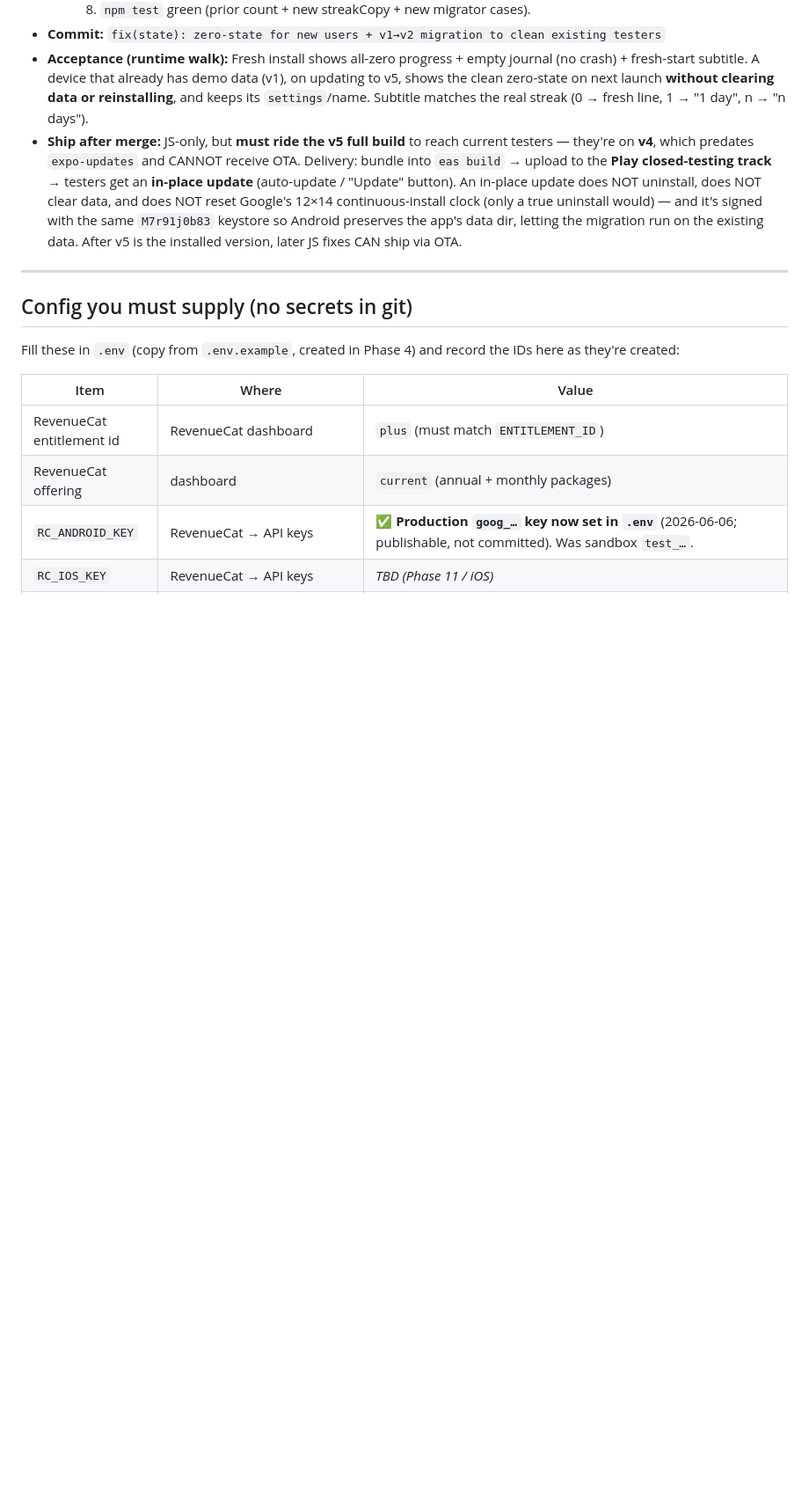
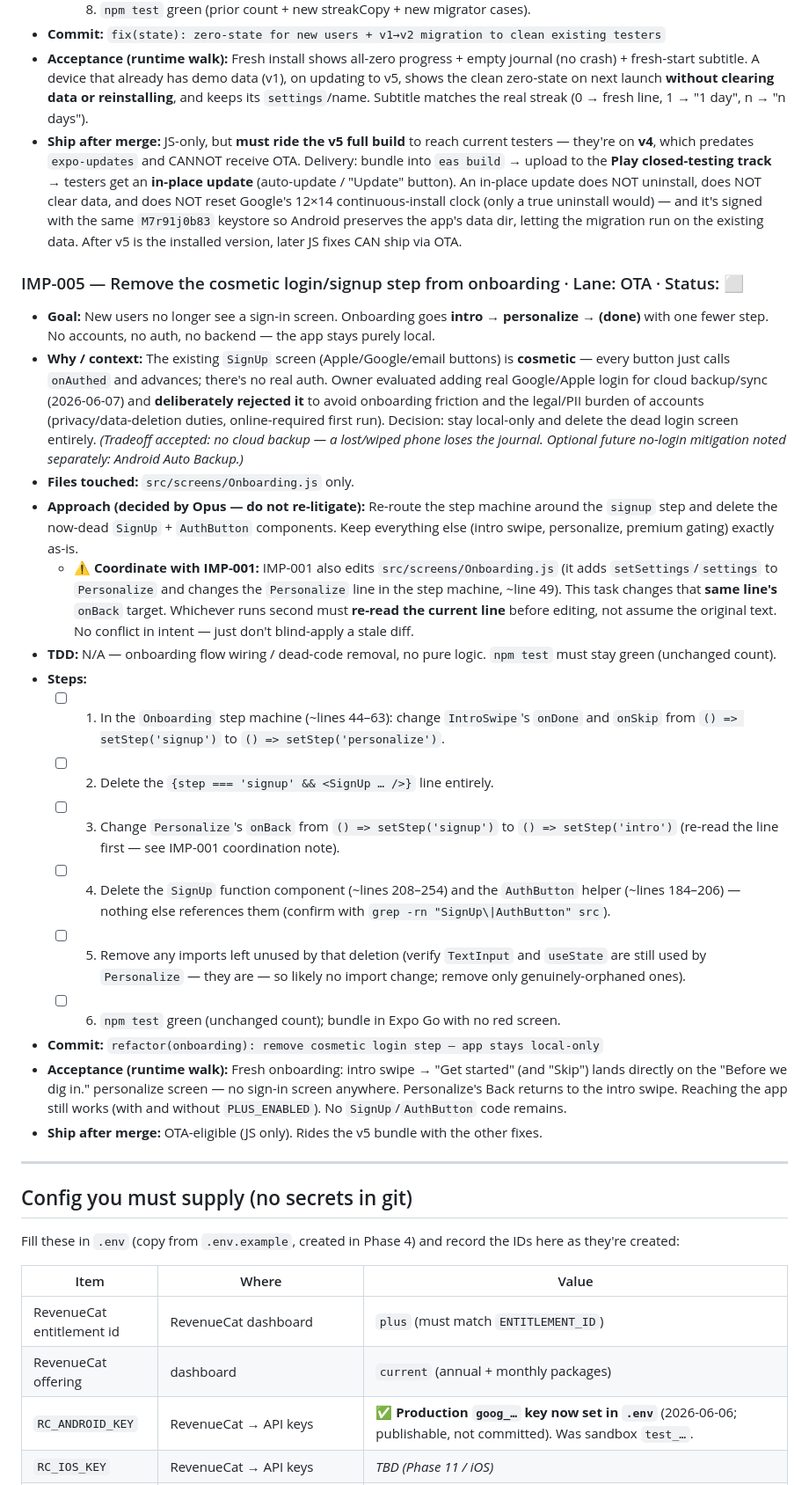
Before and after one commit to destructaphoenix/dailyrituals, a Markdown page: PROGRESS.md, the part around one of its changes. Shown at 88% size. GitHub-like rendering; blank space fills up the shorter version.

Commit message:
docs(progress): scope IMP-005 (remove cosmetic login step; app stays local-only)

```diff
--- a/PROGRESS.md
+++ b/PROGRESS.md
@@ -243,6 +244,24 @@ _(Opus appends one block per issue, in priority order, using the template below.
 - **Commit:** `fix(state): zero-state for new users + v1→v2 migration to clean existing testers`
 - **Acceptance (runtime walk):** Fresh install shows all-zero progress + empty journal (no crash) + fresh-start subtitle. A device that already has demo data (v1), on updating to v5, shows the clean zero-state on next launch **without clearing data or reinstalling**, and keeps its `settings`/name. Subtitle matches the real streak (0 → fresh line, 1 → "1 day", n → "n days").
 - **Ship after merge:** JS-only, but **must ride the v5 full build** to reach current testers — they're on **v4**, which predates `expo-updates` and CANNOT receive OTA. Delivery: bundle into `eas build` → upload to the **Play closed-testing track** → testers get an **in-place update** (auto-update / "Update" button). An in-place update does NOT uninstall, does NOT clear data, and does NOT reset Google's 12×14 continuous-install clock (only a true uninstall would) — and it's signed with the same `M7r91j0b83` keystore so Android preserves the app's data dir, letting the migration run on the existing data. After v5 is the installed version, later JS fixes CAN ship via OTA.
+
+### IMP-005 — Remove the cosmetic login/signup step from onboarding   ·   Lane: OTA   ·   Status: ⬜
+- **Goal:** New users no longer see a sign-in screen. Onboarding goes **intro → personalize → (done)** with one fewer step. No accounts, no auth, no backend — the app stays purely local.
+- **Why / context:** The existing `SignUp` screen (Apple/Google/email buttons) is **cosmetic** — every button just calls `onAuthed` and advances; there's no real auth. Owner evaluated adding real Google/Apple login for cloud backup/sync (2026-06-07) and **deliberately rejected it** to avoid onboarding friction and the legal/PII burden of accounts (privacy/data-deletion duties, online-required first run). Decision: stay local-only and delete the dead login screen entirely. *(Tradeoff accepted: no cloud backup — a lost/wiped phone loses the journal. Optional future no-login mitigation noted separately: Android Auto Backup.)*
+- **Files touched:** `src/screens/Onboarding.js` only.
+- **Approach (decided by Opus — do not re-litigate):** Re-route the step machine around the `signup` step and delete the now-dead `SignUp` + `AuthButton` components. Keep everything else (intro swipe, personalize, premium gating) exactly as-is.
+  - ⚠️ **Coordinate with IMP-001:** IMP-001 also edits `src/screens/Onboarding.js` (it adds `setSettings`/`settings` to `Personalize` and changes the `Personalize` line in the step machine, ~line 49). This task changes that **same line's** `onBack` target. Whichever runs second must **re-read the current line** before editing, not assume the original text. No conflict in intent — just don't blind-apply a stale diff.
+- **TDD:** N/A — onboarding flow wiring / dead-code removal, no pure logic. `npm test` must stay green (unchanged count).
+- **Steps:**
+  - [ ] 1. In the `Onboarding` step machine (~lines 44–63): change `IntroSwipe`'s `onDone` and `onSkip` from `() => setStep('signup')` to `() => setStep('personalize')`.
+  - [ ] 2. Delete the `{step === 'signup' && <SignUp … />}` line entirely.
+  - [ ] 3. Change `Personalize`'s `onBack` from `() => setStep('signup')` to `() => setStep('intro')` (re-read the line first — see IMP-001 coordination note).
+  - [ ] 4. Delete the `SignUp` function component (~lines 208–254) and the `AuthButton` helper (~lines 184–206) — nothing else references them (confirm with `grep -rn "SignUp\|AuthButton" src`).
+  - [ ] 5. Remove any imports left unused by that deletion (verify `TextInput` and `useState` are still used by `Personalize` — they are — so likely no import change; remove only genuinely-orphaned ones).
+  - [ ] 6. `npm test` green (unchanged count); bundle in Expo Go with no red screen.
+- **Commit:** `refactor(onboarding): remove cosmetic login step — app stays local-only`
+- **Acceptance (runtime walk):** Fresh onboarding: intro swipe → "Get started" (and "Skip") lands directly on the "Before we dig in." personalize screen — no sign-in screen anywhere. Personalize's Back returns to the intro swipe. Reaching the app still works (with and without `PLUS_ENABLED`). No `SignUp`/`AuthButton` code remains.
+- **Ship after merge:** OTA-eligible (JS only). Rides the v5 bundle with the other fixes.
 
 <!-- TEMPLATE — Opus copies this per issue, fills it, adds a row to the table above, then hands the task to Sonnet:
 
```
Also changed, not shown: other parts of PROGRESS.md (+1 -0 lines).
